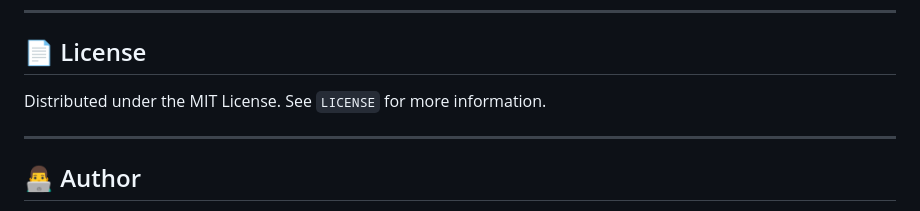
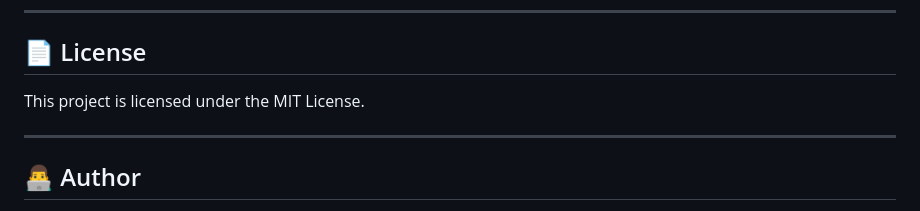
Before and after one commit to ajaygangwar945/Pet-Adoption-Animal-Welfare, a Markdown page: README.md, the part around the change. Rendered like a GitHub page.

```diff
--- a/README.md
+++ b/README.md
@@ -195,7 +195,7 @@ Contributions are welcome! Feel free to:
 
 ## 📄 License
 
-Distributed under the MIT License. See `LICENSE` for more information.
+This project is licensed under the MIT License.
 
 ---
 
```
